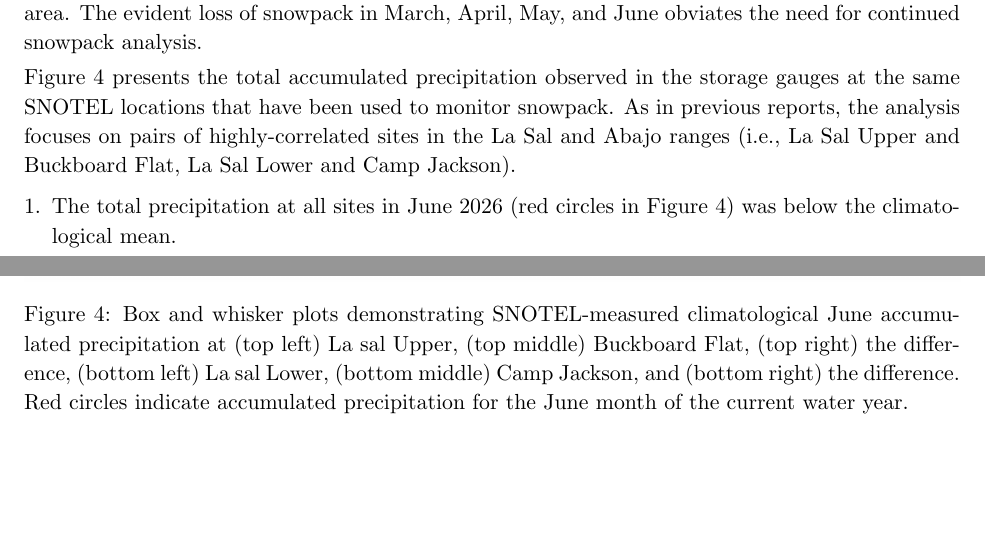
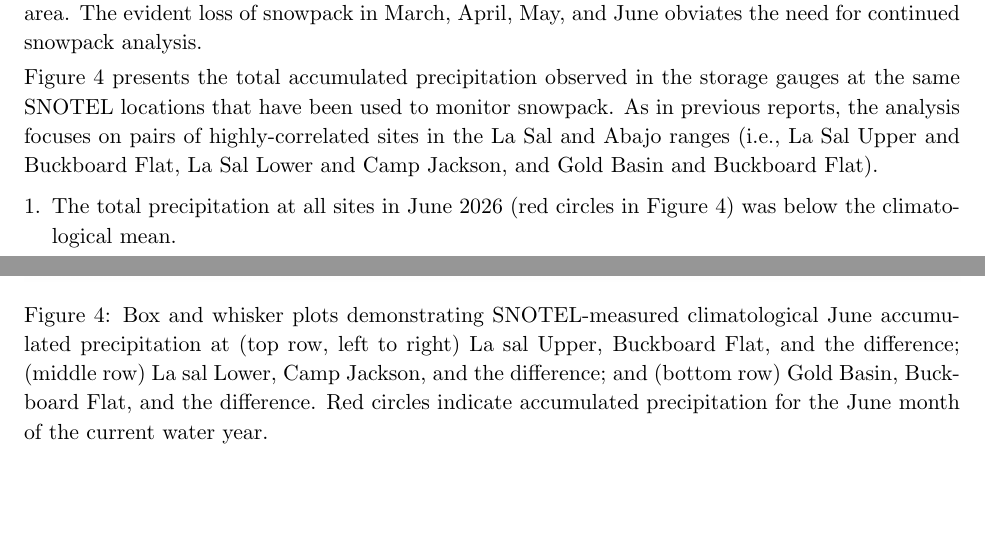
Before and after one commit to rutuja283/RET_Operation_Report, a LaTeX document (main.tex): two parts of pages 6 and 8 of 9, joined at a grey line, cut so that both start at the same text. Compiled offline with pdfLaTeX.

Commit message:
Add Gold Basin vs Buckboard Flat comparison to Figure 4.
Include the third treatment-control pair in the June precip climatology plot and update report text accordingly.

Co-authored-by: Cursor <cursoragent@cursor.com>

```diff
--- a/main.tex
+++ b/main.tex
@@ -240,7 +240,7 @@ Figure \ref{fig:precip} presents the daily time-series of precipitation measured
 
 Figure \ref{fig:snow} presents box-and-whisker plots summarizing the snow-water equivalent (SWE) across all cold-season months at SNOTEL sites in the La Sal target area and in Abajo Mountains control area. The evident loss of snowpack in March, April, May, and June obviates the need for continued snowpack analysis.
 
-Figure \ref{fig:precip_month_clim} presents the total accumulated precipitation observed in the storage gauges at the same SNOTEL locations that have been used to monitor snowpack. As in previous reports, the analysis focuses on pairs of highly-correlated sites in the La Sal and Abajo ranges (i.e., La Sal Upper and Buckboard Flat, La Sal Lower and Camp Jackson).
+Figure \ref{fig:precip_month_clim} presents the total accumulated precipitation observed in the storage gauges at the same SNOTEL locations that have been used to monitor snowpack. As in previous reports, the analysis focuses on pairs of highly-correlated sites in the La Sal and Abajo ranges (i.e., La Sal Upper and Buckboard Flat, La Sal Lower and Camp Jackson, and Gold Basin and Buckboard Flat).
 
 \begin{enumerate}
   \item The total precipitation at all sites in June 2026 (red circles in Figure \ref{fig:precip_month_clim}) was below the climatological mean.
@@ -261,7 +261,7 @@ Figure \ref{fig:precip_month_clim} presents the total accumulated precipitation
 \begin{figure}[h!]
   \centering
   \includegraphics[width=\textwidth]{plots/202606_PrecipMonthTotal_LaSalTreatments.png}
-  \caption{Box and whisker plots demonstrating SNOTEL-measured climatological June accumulated precipitation at (top left) La sal Upper, (top middle) Buckboard Flat, (top right) the difference, (bottom left) La sal Lower, (bottom middle) Camp Jackson, and (bottom right) the difference. Red circles indicate accumulated precipitation for the June month of the current water year.}
+  \caption{Box and whisker plots demonstrating SNOTEL-measured climatological June accumulated precipitation at (top row, left to right) La sal Upper, Buckboard Flat, and the difference; (middle row) La sal Lower, Camp Jackson, and the difference; and (bottom row) Gold Basin, Buckboard Flat, and the difference. Red circles indicate accumulated precipitation for the June month of the current water year.}
   \label{fig:precip_month_clim}
 \end{figure}
 
```
Also changed, not shown: plots/202606_PrecipMonthTotal_LaSalTreatments.png, 1 other file.
